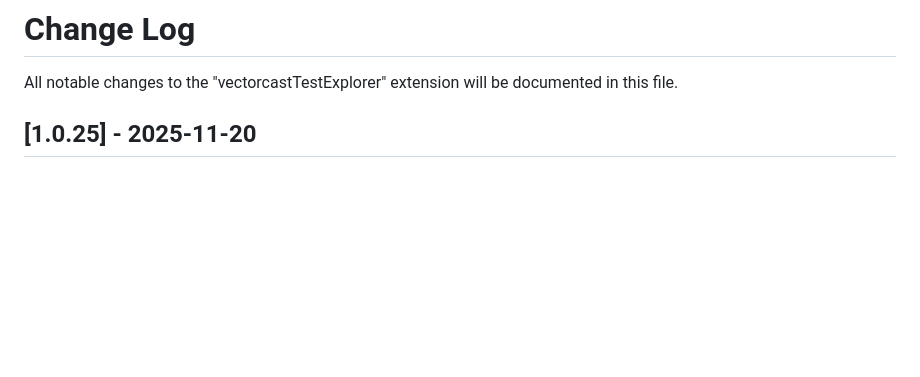
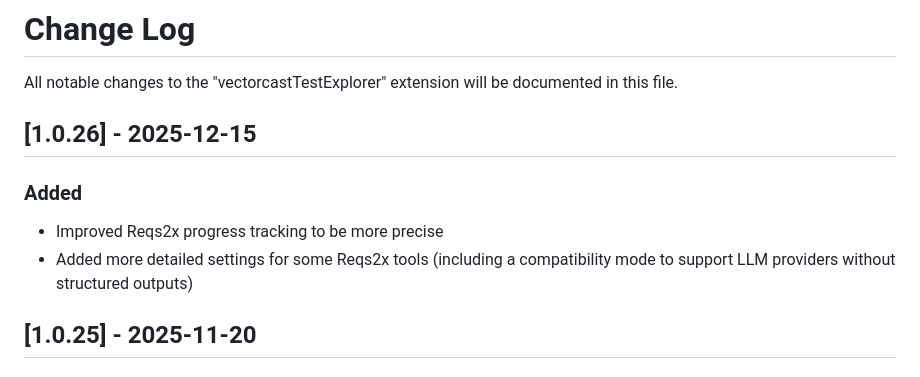
Before and after one commit to vectorgrp/vector-vscode-vcast, a Markdown page: CHANGELOG.md, the part around the change. Drawn GitHub-style; blank space fills up the shorter version.

Commit message:
Update changelog with new Reqs2x changes

```diff
--- a/CHANGELOG.md
+++ b/CHANGELOG.md
@@ -1,6 +1,12 @@
 # Change Log
 
 All notable changes to the "vectorcastTestExplorer" extension will be documented in this file.
+
+## [1.0.26] - 2025-12-15
+
+### Added
+- Improved Reqs2x progress tracking to be more precise
+- Added more detailed settings for some Reqs2x tools (including a compatibility mode to support LLM providers without structured outputs)
 
 ## [1.0.25] - 2025-11-20
 
```
